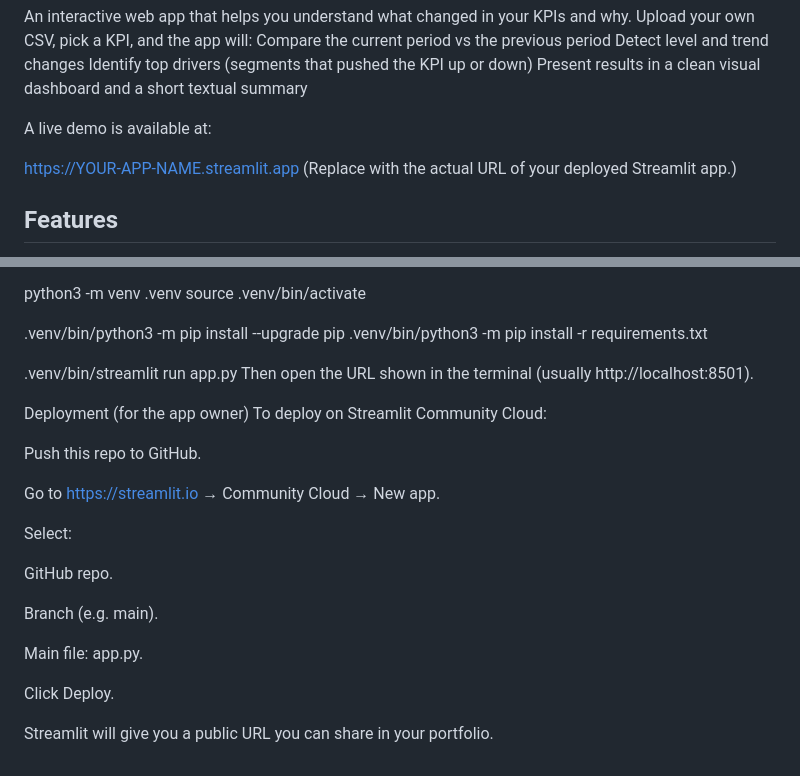
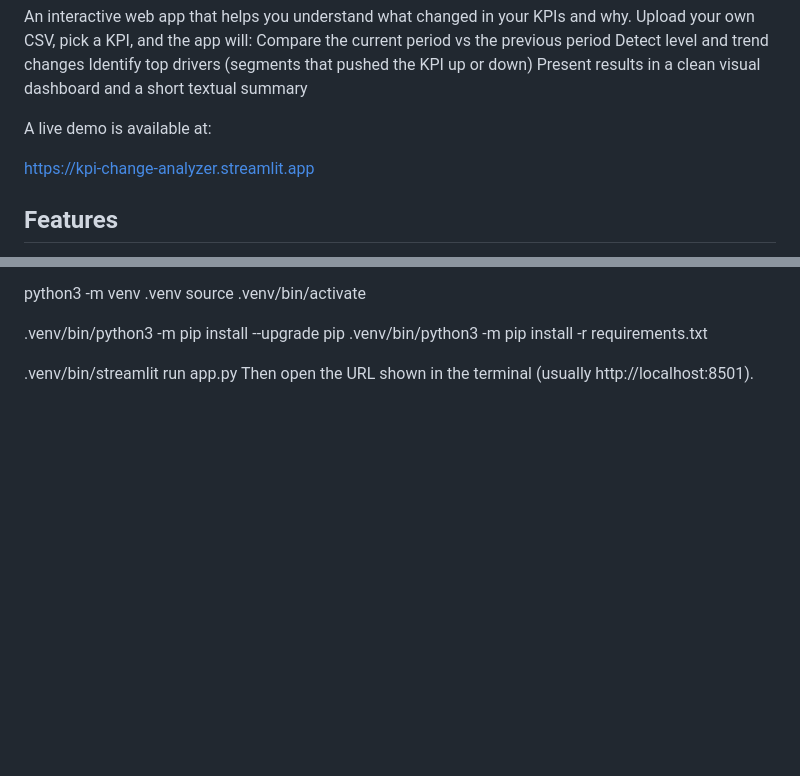
Before and after one commit to leedel2/kpi-change-analyzer, a Markdown page: README.md, 2 parts joined by grey strips. GitHub-like rendering; blank space fills up the shorter version.

Commit message:
Update README for Streamlit KPI analyzer

```diff
--- a/README.md
+++ b/README.md
@@ -13,8 +13,7 @@ Present results in a clean visual dashboard and a short textual summary
 
 A live demo is available at:
 
-https://YOUR-APP-NAME.streamlit.app
-(Replace with the actual URL of your deployed Streamlit app.)
+https://kpi-change-analyzer.streamlit.app
 
 ## Features
 1. Metric and period comparison
@@ -148,22 +147,3 @@ source .venv/bin/activate
 
 .venv/bin/streamlit run app.py
 Then open the URL shown in the terminal (usually http://localhost:8501).
-
-Deployment (for the app owner)
-To deploy on Streamlit Community Cloud:
-
-Push this repo to GitHub.
-
-Go to https://streamlit.io → Community Cloud → New app.
-
-Select:
-
-GitHub repo.
-
-Branch (e.g. main).
-
-Main file: app.py.
-
-Click Deploy.
-
-Streamlit will give you a public URL you can share in your portfolio.
```
Also changed, not shown: other parts of README.md (+1 -1 lines).
